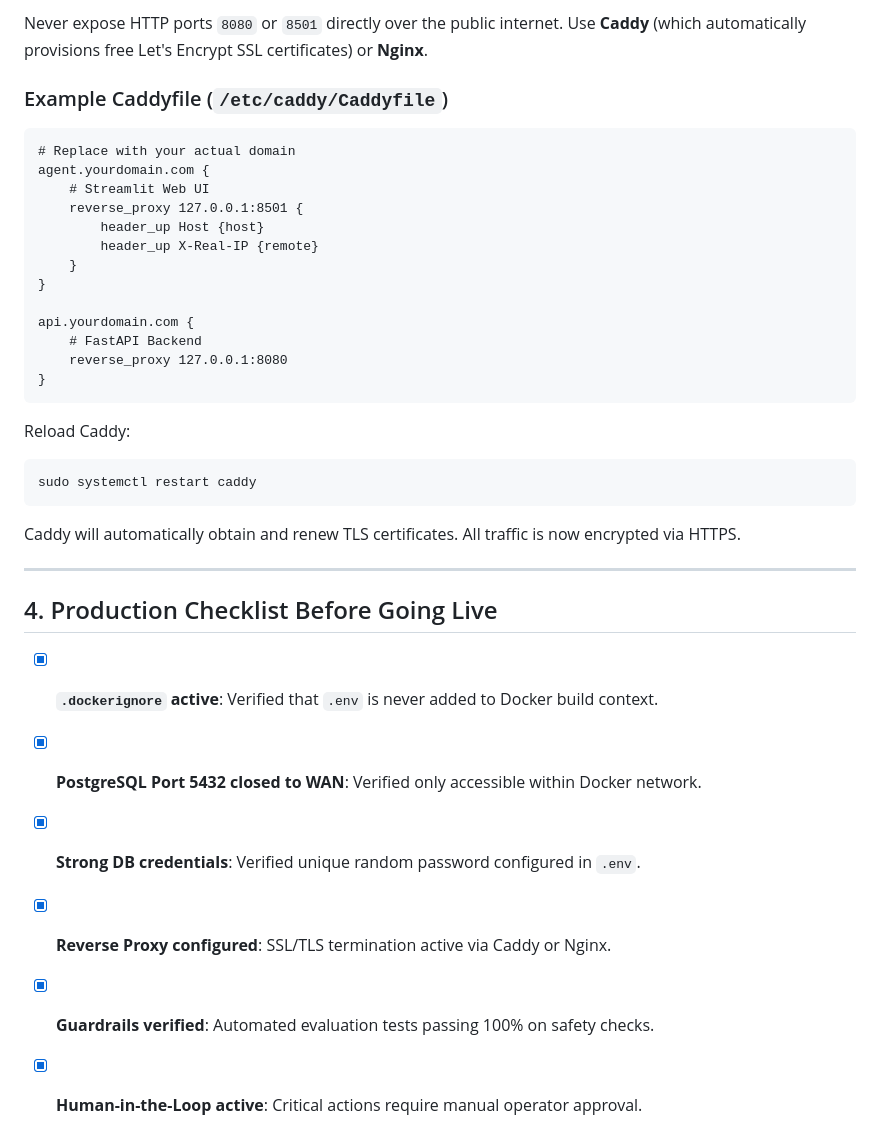
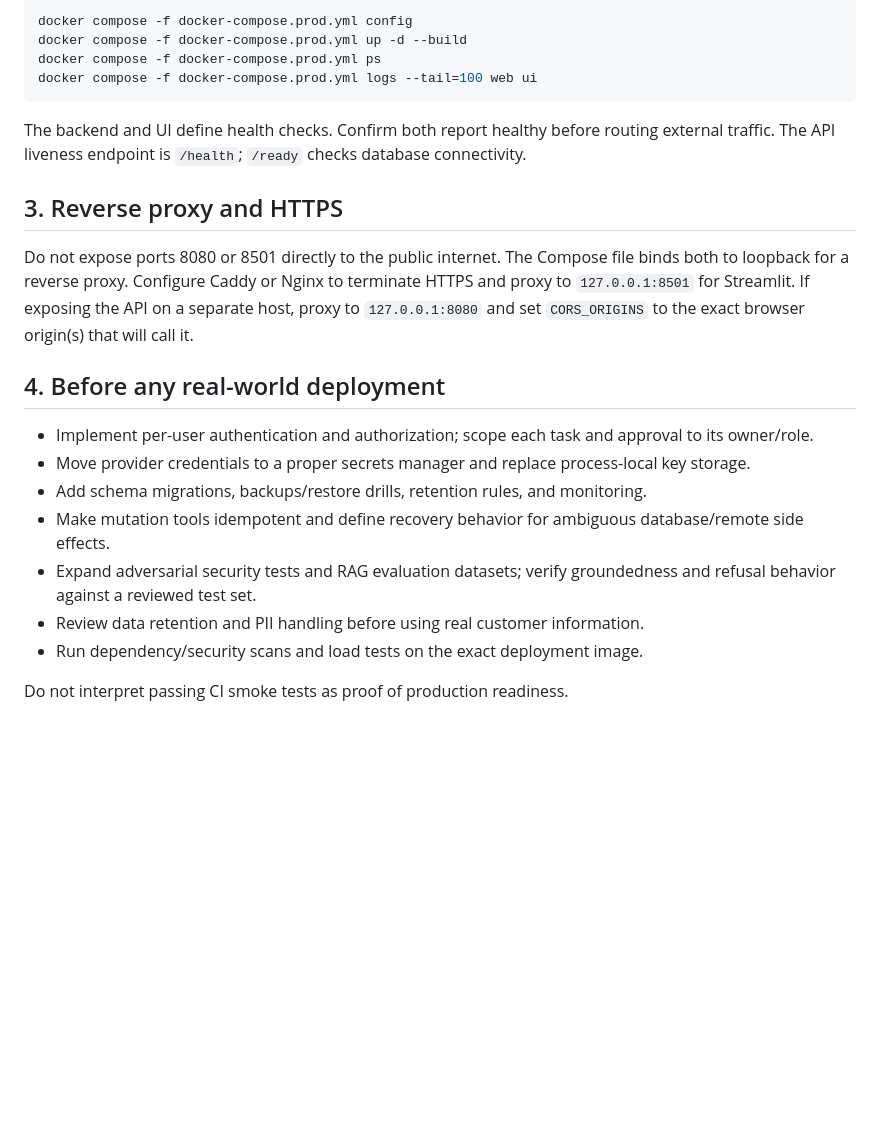
Before and after one commit to Giresh-458/ai-operations-agent, a Markdown page: DEPLOYMENT.md, the part around one of its changes. Drawn GitHub-style; blank space fills up the shorter version.

````diff
--- a/DEPLOYMENT.md
+++ b/DEPLOYMENT.md
@@ -59,36 +53,25 @@ docker compose -f docker-compose.prod.yml up -d --build
 
-Never expose HTTP ports `8080` or `8501` directly over the public internet. Use **Caddy** (which automatically provisions free Let's Encrypt SSL certificates) or **Nginx**.
-
-### Example Caddyfile (`/etc/caddy/Caddyfile`)
-```caddy
-# Replace with your actual domain
-agent.yourdomain.com {
-    # Streamlit Web UI
-    reverse_proxy 127.0.0.1:8501 {
-        header_up Host {host}
-        header_up X-Real-IP {remote}
-    }
-}
-
-api.yourdomain.com {
-    # FastAPI Backend
-    reverse_proxy 127.0.0.1:8080
-}
+```bash
+docker compose -f docker-compose.prod.yml config
+docker compose -f docker-compose.prod.yml up -d --build
+docker compose -f docker-compose.prod.yml ps
+docker compose -f docker-compose.prod.yml logs --tail=100 web ui
 ```
 
-Reload Caddy:
-```bash
-sudo systemctl restart caddy
-```
-Caddy will automatically obtain and renew TLS certificates. All traffic is now encrypted via HTTPS.
+The backend and UI define health checks. Confirm both report healthy before routing external traffic. The API liveness endpoint is `/health`; `/ready` checks database connectivity.
 
----
+## 3. Reverse proxy and HTTPS
 
-## 4. Production Checklist Before Going Live
+Do not expose ports 8080 or 8501 directly to the public internet. The Compose file binds both to loopback for a reverse proxy. Configure Caddy or Nginx to terminate HTTPS and proxy to `127.0.0.1:8501` for Streamlit. If exposing the API on a separate host, proxy to `127.0.0.1:8080` and set `CORS_ORIGINS` to the exact browser origin(s) that will call it.
 
-- [x] **`.dockerignore` active**: Verified that `.env` is never added to Docker build context.
-- [x] **PostgreSQL Port 5432 closed to WAN**: Verified only accessible within Docker network.
-- [x] **Strong DB credentials**: Verified unique random password configured in `.env`.
-- [x] **Reverse Proxy configured**: SSL/TLS termination active via Caddy or Nginx.
-- [x] **Guardrails verified**: Automated evaluation tests passing 100% on safety checks.
-- [x] **Human-in-the-Loop active**: Critical actions require manual operator approval.
+## 4. Before any real-world deployment
+
+- Implement per-user authentication and authorization; scope each task and approval to its owner/role.
+- Move provider credentials to a proper secrets manager and replace process-local key storage.
+- Add schema migrations, backups/restore drills, retention rules, and monitoring.
+- Make mutation tools idempotent and define recovery behavior for ambiguous database/remote side effects.
+- Expand adversarial security tests and RAG evaluation datasets; verify groundedness and refusal behavior against a reviewed test set.
+- Review data retention and PII handling before using real customer information.
+- Run dependency/security scans and load tests on the exact deployment image.
+
+Do not interpret passing CI smoke tests as proof of production readiness.
````
Also changed, not shown: other parts of DEPLOYMENT.md (+30 -36 lines).
